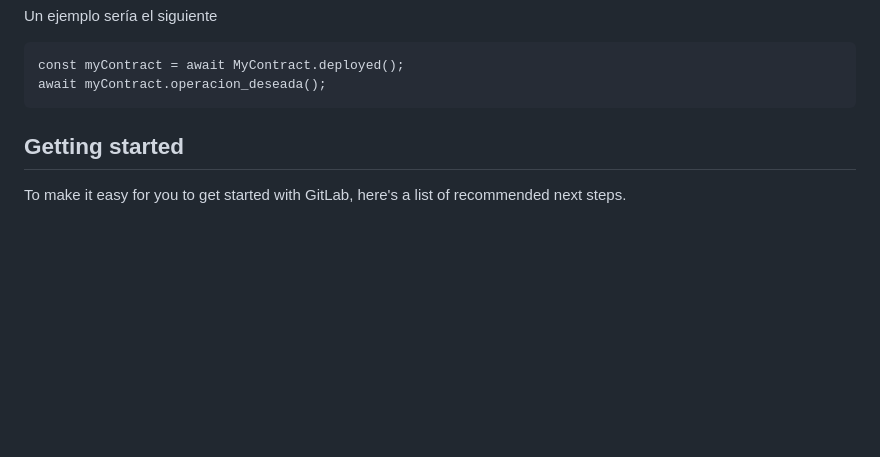
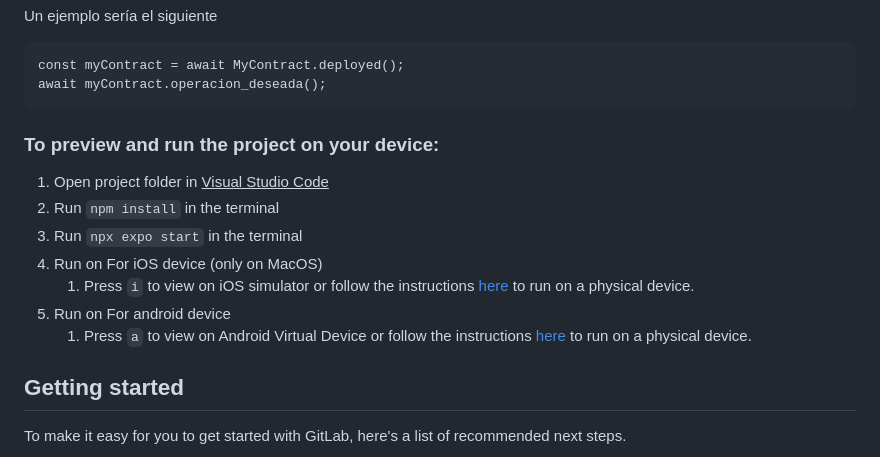
Before and after one commit to pablo-guti/ContractMe, a Markdown page: README.md, the part around the change. GitHub-like rendering; blank space fills up the shorter version.

````diff
--- a/README.md
+++ b/README.md
@@ -22,6 +22,15 @@ Un ejemplo sería el siguiente
 const myContract = await MyContract.deployed();
 await myContract.operacion_deseada();
 ```
+
+### To preview and run the project on your device:
+1. Open project folder in <u>Visual Studio Code</u>
+2. Run  `npm install`  in the terminal
+3. Run  `npx expo start`  in the terminal
+4. Run on For iOS device (only on MacOS)
+    1. Press  `i`  to view on iOS simulator or follow the instructions [here](https://docs.expo.dev/workflow/run-on-device/) to run on a physical device.
+5. Run on For android device
+    1. Press  `a`  to view on Android Virtual Device or follow the instructions [here](https://docs.expo.dev/workflow/run-on-device/) to run on a physical device.
 
 ## Getting started
 
````
